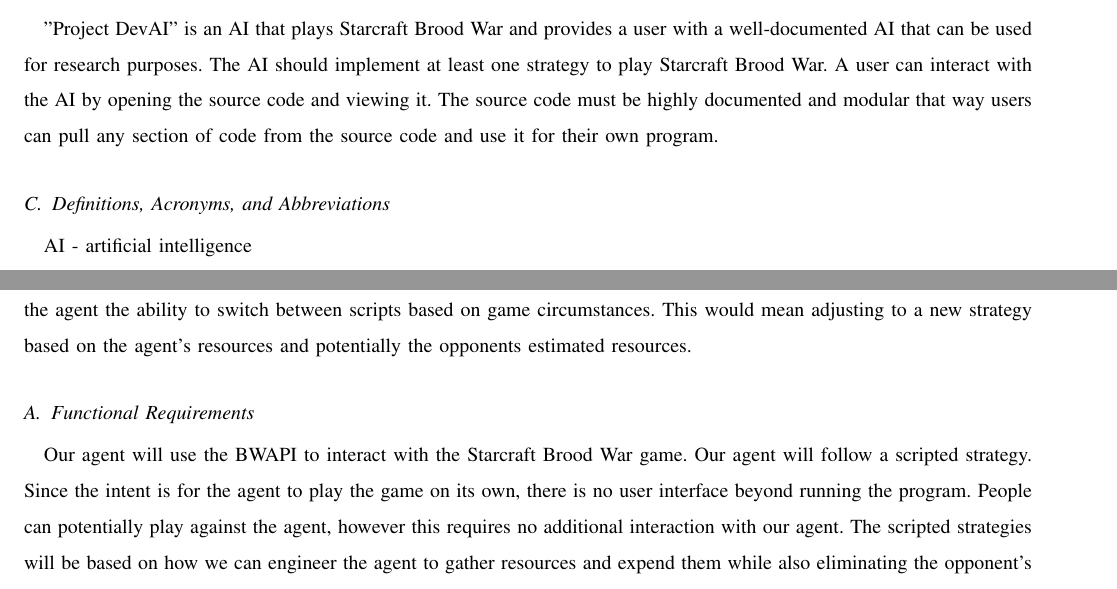
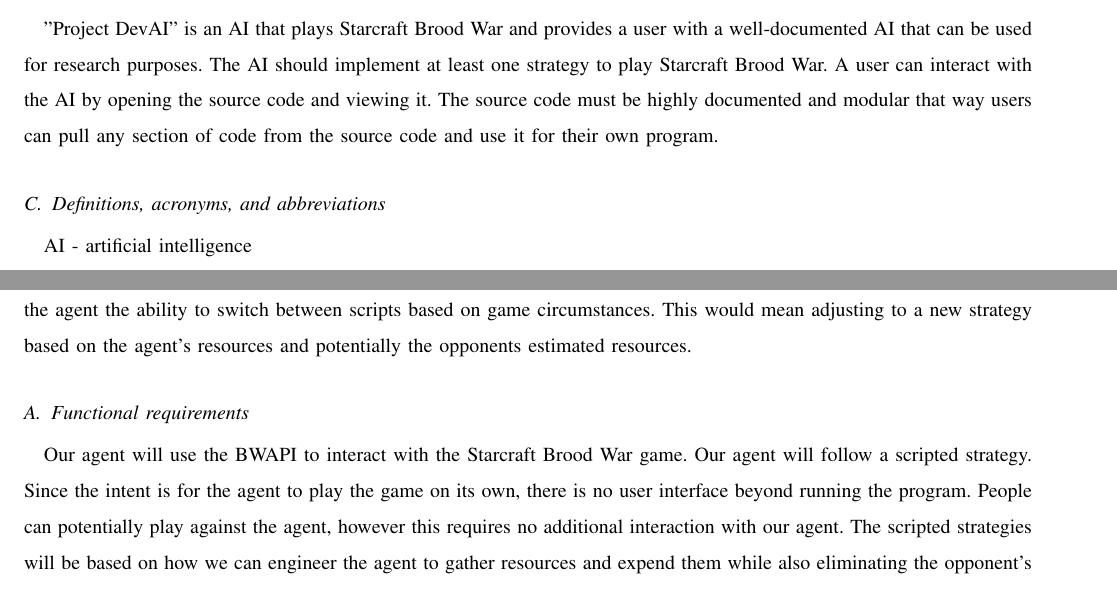
Before and after one commit to jacobbroderick/Starcraft-ai, a LaTeX paper (Documents/SRS.tex): two parts of pages 3 and 5 of 5, joined at a grey line, cut so that both start at the same text. Compiled offline with pdfLaTeX; a missing font is replaced by an installed copy or a similar font; a LaTeX package or settings file that is missing is left out.

Commit message:
Corrected subsection headers

```diff
--- a/Documents/SRS.tex
+++ b/Documents/SRS.tex
@@ -49,7 +49,7 @@
 \subsection{Scope}
 "Project DevAI" is an AI that plays Starcraft Brood War and provides a user with a well-documented AI that can be used for research purposes. The AI should implement at least one strategy to play Starcraft Brood War. A user can interact with the AI by opening the source code and viewing it. The source code must be highly documented and modular that way users can pull any section of code from the source code and use it for their own program.
 
-\subsection{Definitions, Acronyms, and Abbreviations}
+\subsection{Definitions, acronyms, and abbreviations}
 AI - artificial intelligence
 
 Agent - the program that will play Starcraft Brood War by itself
@@ -78,7 +78,7 @@
 \section{Specific Requirements}
 The agent should be comprised of modular components that are well-documented. Functionality should be broken into stand-alone pieces that could nearly directly translate into another developer's agent. Also, these pieces should be documented well enough such that a developer can understand and make adjustments to them per their needs. Our stretch goal is to give the agent the ability to switch between scripts based on game circumstances. This would mean adjusting to a new strategy based on the agent's resources and potentially the opponents estimated resources.
 
-\subsection{Functional Requirements}
+\subsection{Functional requirements}
 Our agent will use the BWAPI to interact with the Starcraft Brood War game. Our agent will follow a scripted strategy. Since the intent is for the agent to play the game on its own, there is no user interface beyond running the program. People can potentially play against the agent, however this requires no additional interaction with our agent. The scripted strategies will be based on how we can engineer the agent to gather resources and expend them while also eliminating the opponent's ability to do these things.
 
 \begin{figure}[h]
```
Also changed, not shown: Documents/SRS.pdf.
